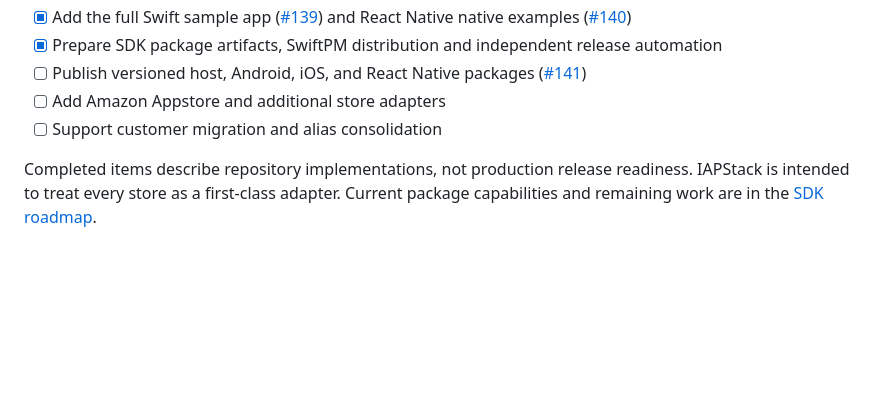
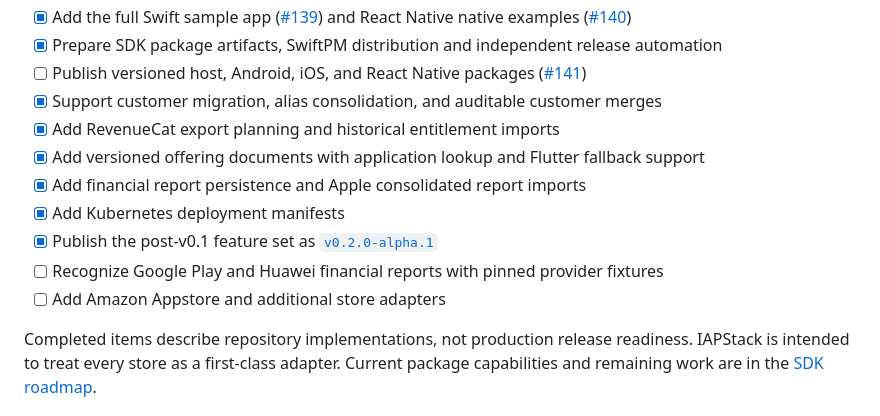
Before and after one commit to imariman/iapstack, a Markdown page: README.md, the part around the change. GitHub-like rendering; blank space fills up the shorter version.

Commit message:
docs: refresh roadmap after v0.2 alpha

```diff
--- a/README.md
+++ b/README.md
@@ -412,8 +412,14 @@ credential/evidence and notification contracts, and webhook verification rules a
 - [x] Add the full Swift sample app ([#139](https://github.com/imariman/iapstack/issues/139)) and React Native native examples ([#140](https://github.com/imariman/iapstack/issues/140))
 - [x] Prepare SDK package artifacts, SwiftPM distribution and independent release automation
 - [ ] Publish versioned host, Android, iOS, and React Native packages ([#141](https://github.com/imariman/iapstack/issues/141))
+- [x] Support customer migration, alias consolidation, and auditable customer merges
+- [x] Add RevenueCat export planning and historical entitlement imports
+- [x] Add versioned offering documents with application lookup and Flutter fallback support
+- [x] Add financial report persistence and Apple consolidated report imports
+- [x] Add Kubernetes deployment manifests
+- [x] Publish the post-v0.1 feature set as [`v0.2.0-alpha.1`](https://github.com/imariman/iapstack/releases/tag/v0.2.0-alpha.1)
+- [ ] Recognize Google Play and Huawei financial reports with pinned provider fixtures
 - [ ] Add Amazon Appstore and additional store adapters
-- [ ] Support customer migration and alias consolidation
 
 Completed items describe repository implementations, not production release readiness. IAPStack is intended to treat every store as a first-class adapter. Current package capabilities and remaining work are in the [SDK roadmap](#sdk-roadmap).
 
```
